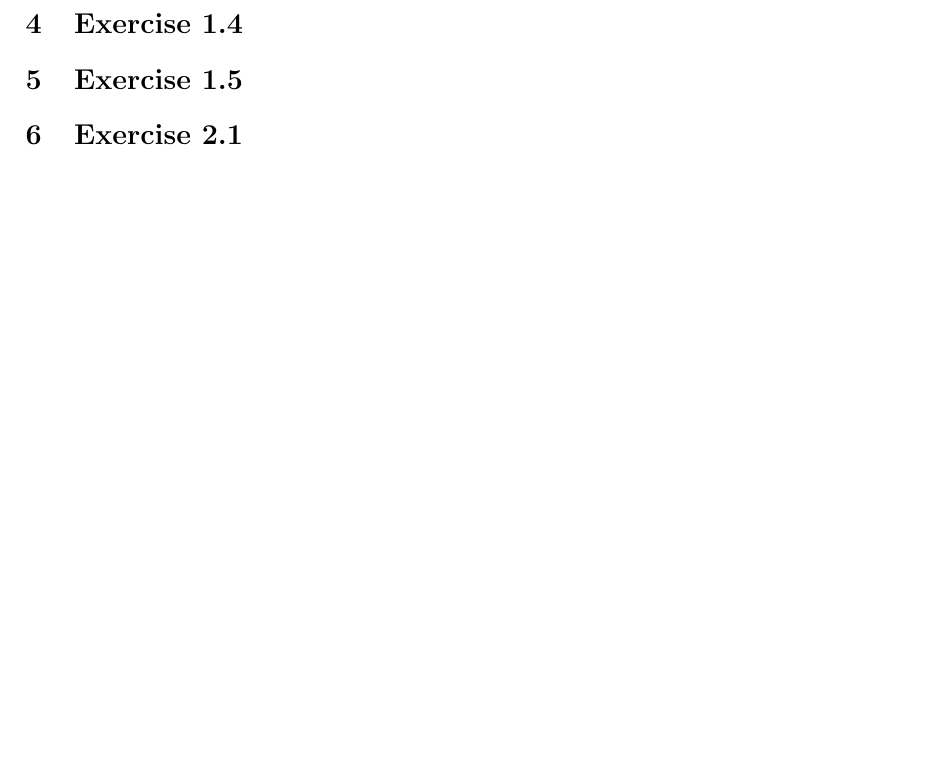
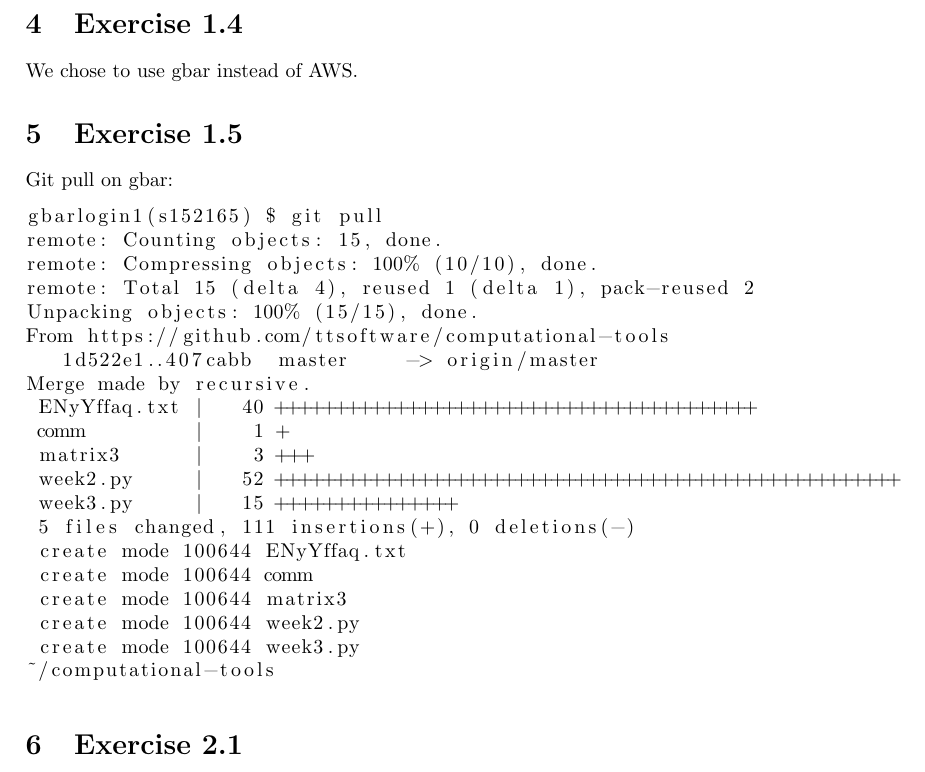
Before and after one commit to ttsoftware/computational-tools, a LaTeX document (latex_template/template.tex): part of page 2 of 2, cut so that both start at the same text, the shorter picture padded with empty space. Compiled offline with pdfLaTeX.

Commit message:
1.4 & 1.5

```diff
--- a/latex_template/template.tex
+++ b/latex_template/template.tex
@@ -86,7 +86,35 @@ tr '\t' ' ' < shakespeare.txt | sed 's/[^a-zA-Z ]//g' | tr ' ' '\n' | tr A-Z a-z
 
 
 \section{Exercise 1.4}
+
+We chose to use gbar instead of AWS.
+
 \section{Exercise 1.5}
+
+Git pull on gbar:
+
+\begin{lstlisting}
+gbarlogin1(s152165) $ git pull
+remote: Counting objects: 15, done.
+remote: Compressing objects: 100% (10/10), done.
+remote: Total 15 (delta 4), reused 1 (delta 1), pack-reused 2
+Unpacking objects: 100% (15/15), done.
+From https://github.com/ttsoftware/computational-tools
+   1d522e1..407cabb  master     -> origin/master
+Merge made by recursive.
+ ENyYffaq.txt |   40 ++++++++++++++++++++++++++++++++++++++++
+ comm         |    1 +
+ matrix3      |    3 +++
+ week2.py     |   52 ++++++++++++++++++++++++++++++++++++++++++++++++++++
+ week3.py     |   15 +++++++++++++++
+ 5 files changed, 111 insertions(+), 0 deletions(-)
+ create mode 100644 ENyYffaq.txt
+ create mode 100644 comm
+ create mode 100644 matrix3
+ create mode 100644 week2.py
+ create mode 100644 week3.py
+~/computational-tools
+\end{lstlisting}
 
 \section{Exercise 2.1}
 \section{Exercise 2.2}
```
Also changed, not shown: latex_template/template.pdf, 2 other files.
